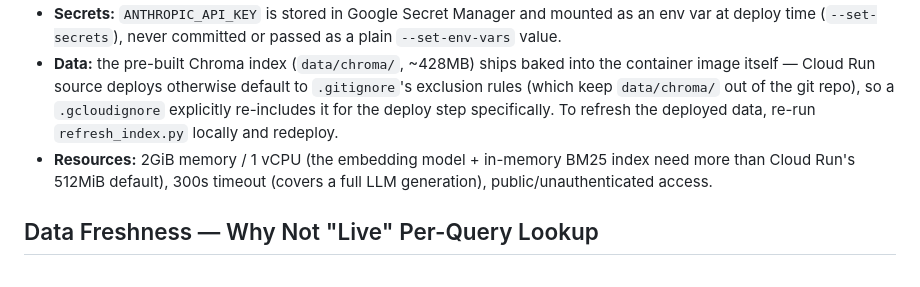
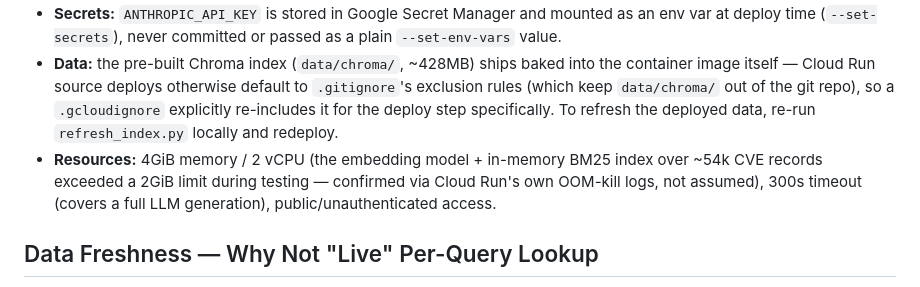
Before and after one commit to markjehan/security-knowledge-console, a Markdown page: README.md, the part around the change. GitHub-like rendering.

Commit message:
Correct README deployment resources to match actual 4GiB/2vCPU config

```diff
--- a/README.md
+++ b/README.md
@@ -161,8 +161,9 @@ re-running them to add more products or controls is safe and won't create duplic
   exclusion rules (which keep `data/chroma/` out of the git repo), so a `.gcloudignore`
   explicitly re-includes it for the deploy step specifically. To refresh the deployed
   data, re-run `refresh_index.py` locally and redeploy.
-- **Resources:** 2GiB memory / 1 vCPU (the embedding model + in-memory BM25 index need
-  more than Cloud Run's 512MiB default), 300s timeout (covers a full LLM generation),
+- **Resources:** 4GiB memory / 2 vCPU (the embedding model + in-memory BM25 index over
+  ~54k CVE records exceeded a 2GiB limit during testing — confirmed via Cloud Run's own
+  OOM-kill logs, not assumed), 300s timeout (covers a full LLM generation),
   public/unauthenticated access.
 
 ## Data Freshness — Why Not "Live" Per-Query Lookup
```
